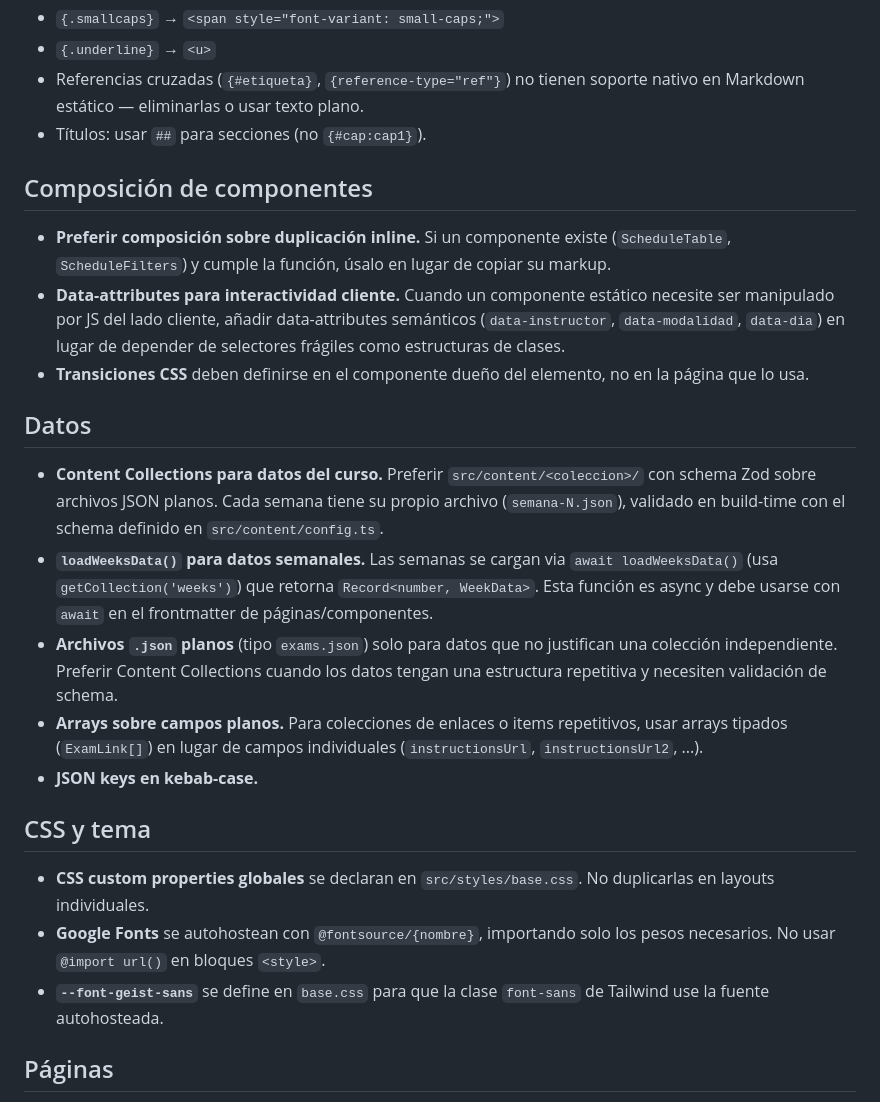
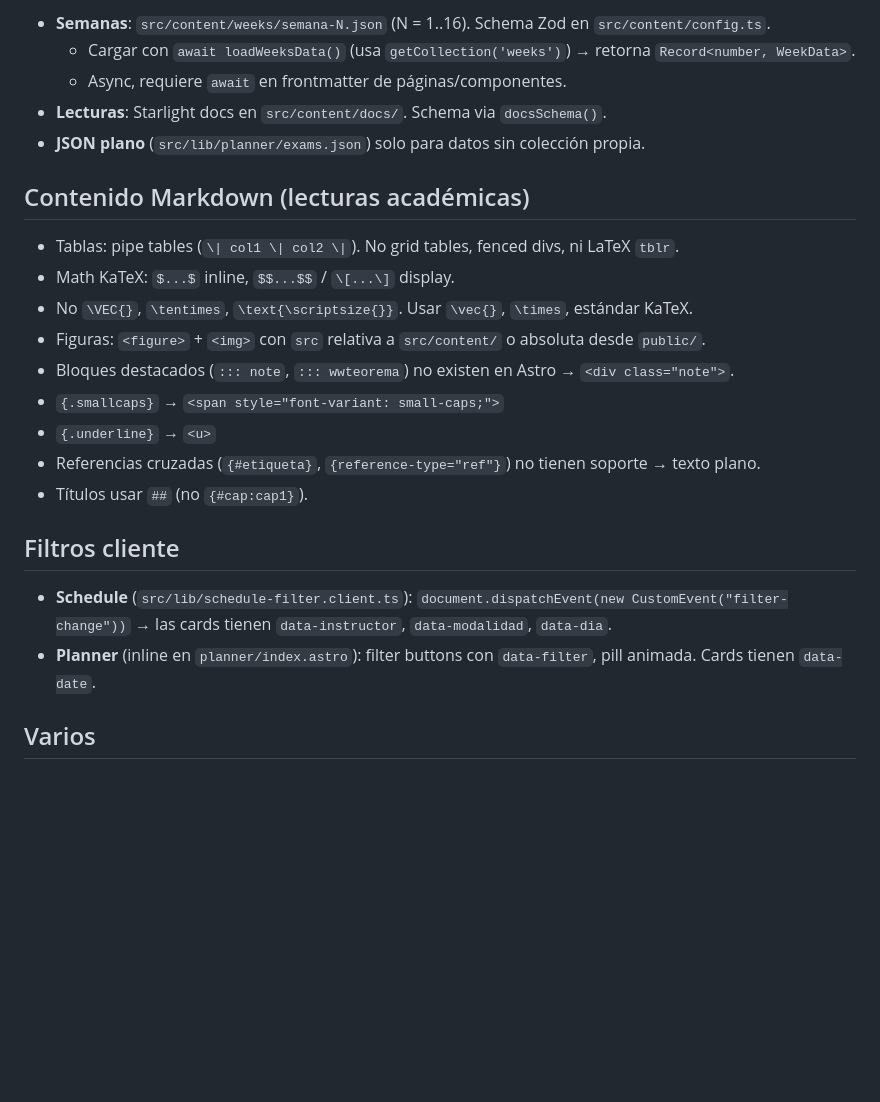
Before and after one commit to glacy/fg1-astro, a Markdown page: AGENTS.md, the part around one of its changes. Drawn GitHub-style; blank space fills up the shorter version.

```diff
--- a/AGENTS.md
+++ b/AGENTS.md
@@ -11,27 +51,25 @@
+- **Semanas**: `src/content/weeks/semana-N.json` (N = 1..16). Schema Zod en `src/content/config.ts`.
+  - Cargar con `await loadWeeksData()` (usa `getCollection('weeks')`) → retorna `Record<number, WeekData>`.
+  - Async, requiere `await` en frontmatter de páginas/componentes.
+- **Lecturas**: Starlight docs en `src/content/docs/`. Schema via `docsSchema()`.
+- **JSON plano** (`src/lib/planner/exams.json`) solo para datos sin colección propia.
+
+## Contenido Markdown (lecturas académicas)
+
+- Tablas: pipe tables (`\| col1 \| col2 \|`). No grid tables, fenced divs, ni LaTeX `tblr`.
+- Math KaTeX: `$...$` inline, `$$...$$` / `\[...\]` display.
+- No `\VEC{}`, `\tentimes`, `\text{\scriptsize{}}`. Usar `\vec{}`, `\times`, estándar KaTeX.
+- Figuras: `<figure>` + `<img>` con `src` relativa a `src/content/` o absoluta desde `public/`.
+- Bloques destacados (`::: note`, `::: wwteorema`) no existen en Astro → `<div class="note">`.
 - `{.smallcaps}` → `<span style="font-variant: small-caps;">`
 - `{.underline}` → `<u>`
-- Referencias cruzadas (`{#etiqueta}`, `{reference-type="ref"}`) no tienen soporte nativo en Markdown estático — eliminarlas o usar texto plano.
-- Títulos: usar `##` para secciones (no `{#cap:cap1}`).
+- Referencias cruzadas (`{#etiqueta}`, `{reference-type="ref"}`) no tienen soporte → texto plano.
+- Títulos usar `##` (no `{#cap:cap1}`).
 
-## Composición de componentes
+## Filtros cliente
 
-- **Preferir composición sobre duplicación inline.** Si un componente existe (`ScheduleTable`, `ScheduleFilters`) y cumple la función, úsalo en lugar de copiar su markup.
-- **Data-attributes para interactividad cliente.** Cuando un componente estático necesite ser manipulado por JS del lado cliente, añadir data-attributes semánticos (`data-instructor`, `data-modalidad`, `data-dia`) en lugar de depender de selectores frágiles como estructuras de clases.
-- **Transiciones CSS** deben definirse en el componente dueño del elemento, no en la página que lo usa.
+- **Schedule** (`src/lib/schedule-filter.client.ts`): `document.dispatchEvent(new CustomEvent("filter-change"))` → las cards tienen `data-instructor`, `data-modalidad`, `data-dia`.
+- **Planner** (inline en `planner/index.astro`): filter buttons con `data-filter`, pill animada. Cards tienen `data-date`.
 
-## Datos
+## Varios
 
-- **Content Collections para datos del curso.** Preferir `src/content/<coleccion>/` con schema Zod sobre archivos JSON planos. Cada semana tiene su propio archivo (`semana-N.json`), validado en build-time con el schema definido en `src/content/config.ts`.
-- **`loadWeeksData()` para datos semanales.** Las semanas se cargan via `await loadWeeksData()` (usa `getCollection('weeks')`) que retorna `Record<number, WeekData>`. Esta función es async y debe usarse con `await` en el frontmatter de páginas/componentes.
-- **Archivos `.json` planos** (tipo `exams.json`) solo para datos que no justifican una colección independiente. Preferir Content Collections cuando los datos tengan una estructura repetitiva y necesiten validación de schema.
-- **Arrays sobre campos planos.** Para colecciones de enlaces o items repetitivos, usar arrays tipados (`ExamLink[]`) en lugar de campos individuales (`instructionsUrl`, `instructionsUrl2`, ...).
-- **JSON keys en kebab-case.**
-
-## CSS y tema
-
-- **CSS custom properties globales** se declaran en `src/styles/base.css`. No duplicarlas en layouts individuales.
-- **Google Fonts** se autohostean con `@fontsource/{nombre}`, importando solo los pesos necesarios. No usar `@import url()` en bloques `<style>`.
-- **`--font-geist-sans`** se define en `base.css` para que la clase `font-sans` de Tailwind use la fuente autohosteada.
-
-## Páginas
-
```
Also changed, not shown: other parts of AGENTS.md (+53 -28 lines).
